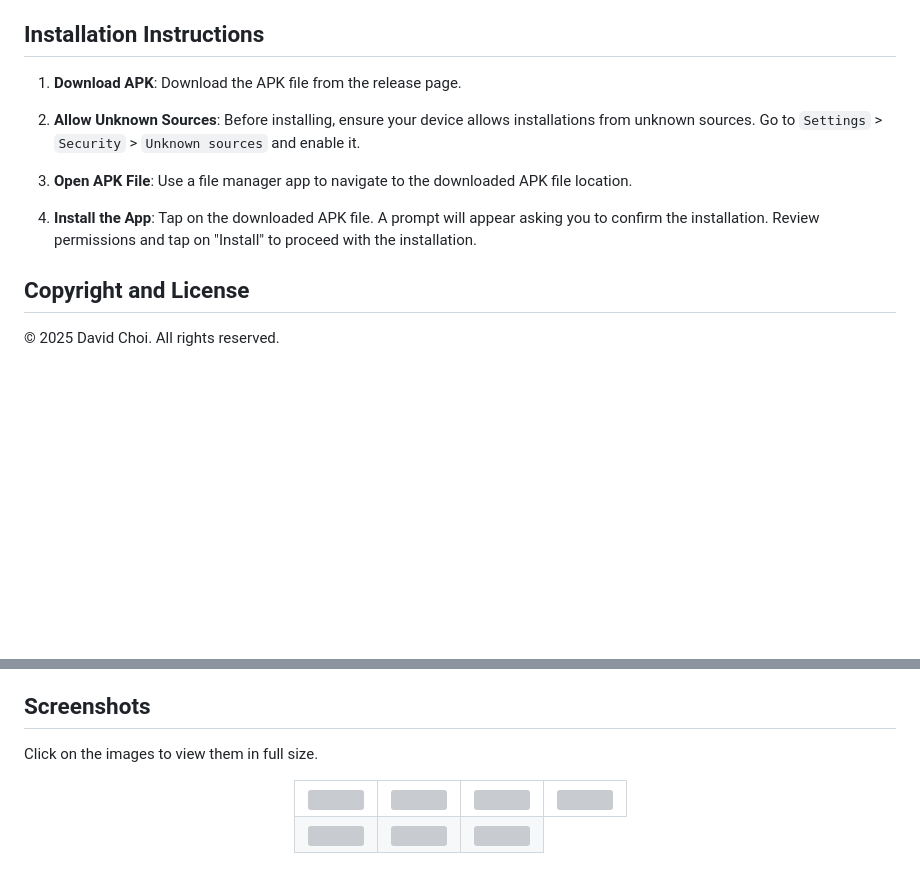
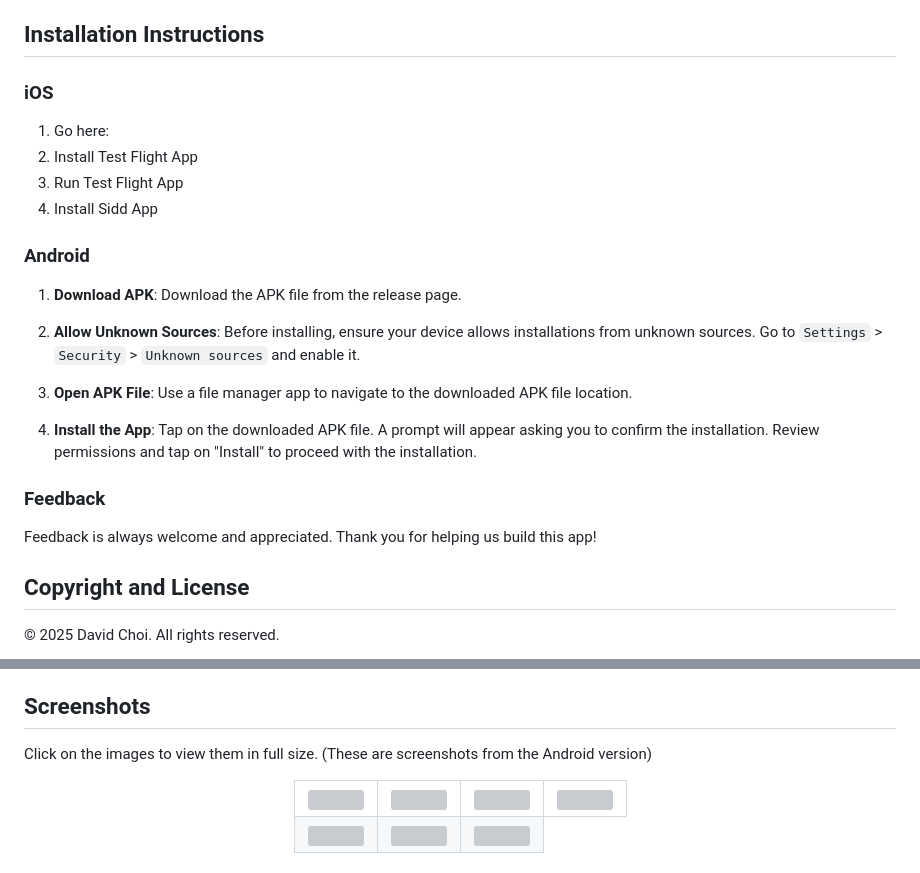
Before and after one commit to notwopr/siddapp, a Markdown page: README.md, 2 parts joined by grey strips. Rendered like a GitHub page; blank space fills up the shorter version; grey boxes are pictures that could not be loaded.

```diff
--- a/README.md
+++ b/README.md
@@ -14,6 +14,15 @@ Sidd is an app where you can create pressable buttons. Sidd is perfect for situa
 
 ## Installation Instructions
 
+### iOS
+
+1. Go here:
+2. Install Test Flight App
+3. Run Test Flight App
+4. Install Sidd App
+
+### Android
+
 1. **Download APK**: Download the APK file from the release page.
 
 2. **Allow Unknown Sources**: Before installing, ensure your device allows installations from unknown sources. Go to `Settings` > `Security` > `Unknown sources` and enable it.
@@ -21,6 +30,11 @@ Sidd is an app where you can create pressable buttons. Sidd is perfect for situa
 3. **Open APK File**: Use a file manager app to navigate to the downloaded APK file location.
 
 4. **Install the App**: Tap on the downloaded APK file. A prompt will appear asking you to confirm the installation. Review permissions and tap on "Install" to proceed with the installation.
+
+###  Feedback
+
+Feedback is always welcome and appreciated.  Thank you for helping us build this app!
+
 
 ## Copyright and License
 
@@ -34,7 +48,7 @@ This software is provided "as is," without warranty of any kind, express or impl
 
 ## Screenshots
 
-Click on the images to view them in full size.
+Click on the images to view them in full size.  (These are screenshots from the Android version)
 
 <div align="center">
   <table>
```
